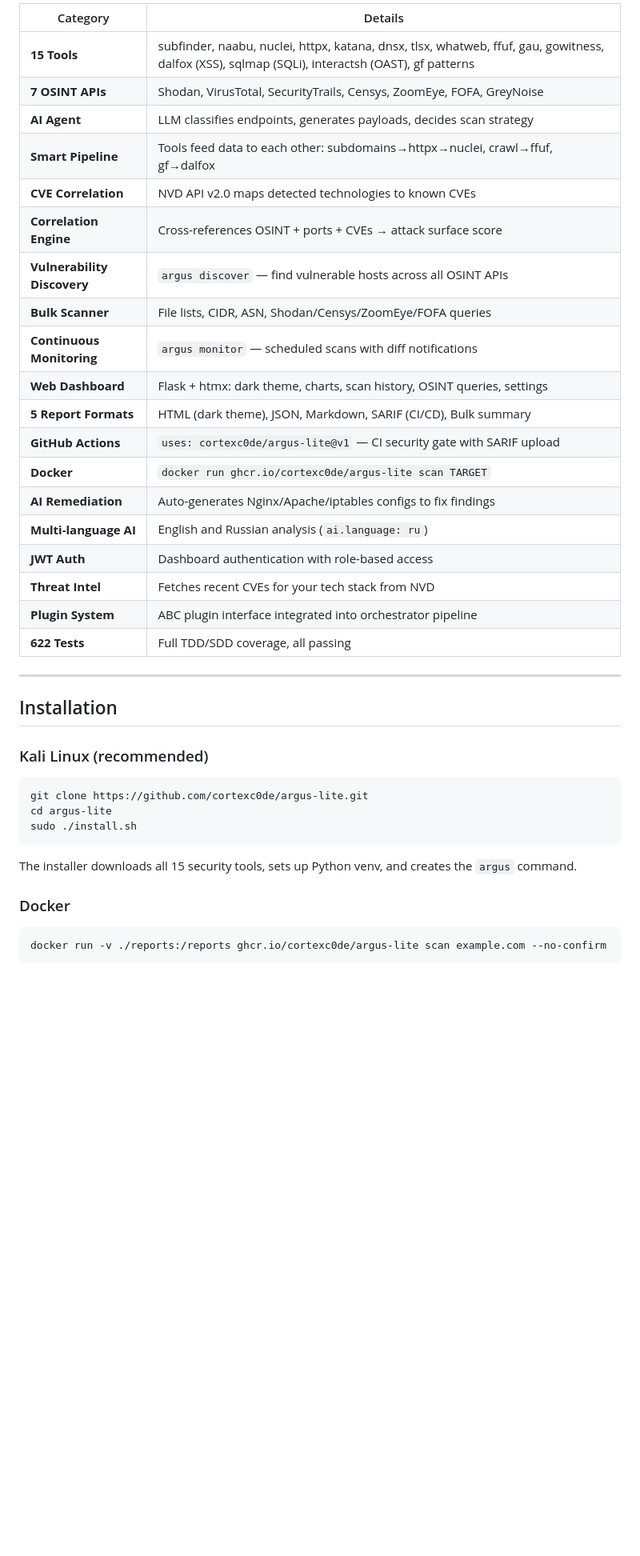
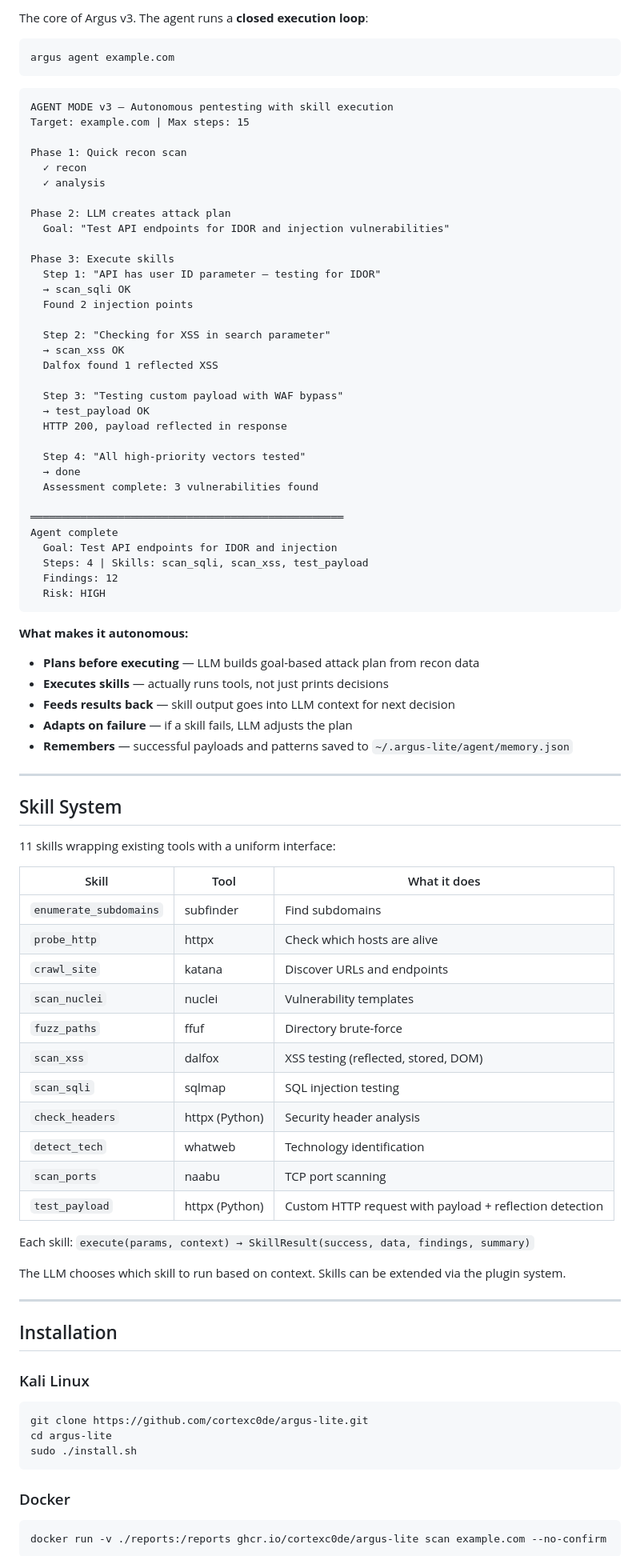
Before and after one commit to cortexc0de/argus-lite, a Markdown page: README.md, the part around one of its changes. Shown at 80% size. Drawn GitHub-style; blank space fills up the shorter version.

Commit message:
docs: README v3.0 — autonomous agent, skill system, closed loop architecture
Co-Authored-By: Claude Opus 4.6 (1M context) <noreply@anthropic.com>

````diff
--- a/README.md
+++ b/README.md
@@ -74,31 +86,82 @@ LLM   = analysis, strategy, decisions
 
-| Category | Details |
-|---|---|
-| **15 Tools** | subfinder, naabu, nuclei, httpx, katana, dnsx, tlsx, whatweb, ffuf, gau, gowitness, dalfox (XSS), sqlmap (SQLi), interactsh (OAST), gf patterns |
-| **7 OSINT APIs** | Shodan, VirusTotal, SecurityTrails, Censys, ZoomEye, FOFA, GreyNoise |
-| **AI Agent** | LLM classifies endpoints, generates payloads, decides scan strategy |
-| **Smart Pipeline** | Tools feed data to each other: subdomains→httpx→nuclei, crawl→ffuf, gf→dalfox |
-| **CVE Correlation** | NVD API v2.0 maps detected technologies to known CVEs |
-| **Correlation Engine** | Cross-references OSINT + ports + CVEs → attack surface score |
-| **Vulnerability Discovery** | `argus discover` — find vulnerable hosts across all OSINT APIs |
-| **Bulk Scanner** | File lists, CIDR, ASN, Shodan/Censys/ZoomEye/FOFA queries |
-| **Continuous Monitoring** | `argus monitor` — scheduled scans with diff notifications |
-| **Web Dashboard** | Flask + htmx: dark theme, charts, scan history, OSINT queries, settings |
-| **5 Report Formats** | HTML (dark theme), JSON, Markdown, SARIF (CI/CD), Bulk summary |
-| **GitHub Actions** | `uses: cortexc0de/argus-lite@v1` — CI security gate with SARIF upload |
-| **Docker** | `docker run ghcr.io/cortexc0de/argus-lite scan TARGET` |
-| **AI Remediation** | Auto-generates Nginx/Apache/iptables configs to fix findings |
-| **Multi-language AI** | English and Russian analysis (`ai.language: ru`) |
-| **JWT Auth** | Dashboard authentication with role-based access |
-| **Threat Intel** | Fetches recent CVEs for your tech stack from NVD |
-| **Plugin System** | ABC plugin interface integrated into orchestrator pipeline |
-| **622 Tests** | Full TDD/SDD coverage, all passing |
+The core of Argus v3. The agent runs a **closed execution loop**:
+
+```bash
+argus agent example.com
+```
+
+```
+AGENT MODE v3 — Autonomous pentesting with skill execution
+Target: example.com | Max steps: 15
+
+Phase 1: Quick recon scan
+  ✓ recon
+  ✓ analysis
+
+Phase 2: LLM creates attack plan
+  Goal: "Test API endpoints for IDOR and injection vulnerabilities"
+
+Phase 3: Execute skills
+  Step 1: "API has user ID parameter — testing for IDOR"
+  → scan_sqli OK
+  Found 2 injection points
+
+  Step 2: "Checking for XSS in search parameter"
+  → scan_xss OK
+  Dalfox found 1 reflected XSS
+
+  Step 3: "Testing custom payload with WAF bypass"
+  → test_payload OK
+  HTTP 200, payload reflected in response
+
+  Step 4: "All high-priority vectors tested"
+  → done
+  Assessment complete: 3 vulnerabilities found
+
+══════════════════════════════════════════════════
+Agent complete
+  Goal: Test API endpoints for IDOR and injection
+  Steps: 4 | Skills: scan_sqli, scan_xss, test_payload
+  Findings: 12
+  Risk: HIGH
+```
+
+**What makes it autonomous:**
+- **Plans before executing** — LLM builds goal-based attack plan from recon data
+- **Executes skills** — actually runs tools, not just prints decisions
+- **Feeds results back** — skill output goes into LLM context for next decision
+- **Adapts on failure** — if a skill fails, LLM adjusts the plan
+- **Remembers** — successful payloads and patterns saved to `~/.argus-lite/agent/memory.json`
+
+---
+
+## Skill System
+
+11 skills wrapping existing tools with a uniform interface:
+
+| Skill | Tool | What it does |
+|---|---|---|
+| `enumerate_subdomains` | subfinder | Find subdomains |
+| `probe_http` | httpx | Check which hosts are alive |
+| `crawl_site` | katana | Discover URLs and endpoints |
+| `scan_nuclei` | nuclei | Vulnerability templates |
+| `fuzz_paths` | ffuf | Directory brute-force |
+| `scan_xss` | dalfox | XSS testing (reflected, stored, DOM) |
+| `scan_sqli` | sqlmap | SQL injection testing |
+| `check_headers` | httpx (Python) | Security header analysis |
+| `detect_tech` | whatweb | Technology identification |
+| `scan_ports` | naabu | TCP port scanning |
+| `test_payload` | httpx (Python) | Custom HTTP request with payload + reflection detection |
+
+Each skill: `execute(params, context) → SkillResult(success, data, findings, summary)`
+
+The LLM chooses which skill to run based on context. Skills can be extended via the plugin system.
 
 ---
 
 ## Installation
 
-### Kali Linux (recommended)
+### Kali Linux
 
 ```bash
 git clone https://github.com/cortexc0de/argus-lite.git
@@ -106,8 +169,6 @@ cd argus-lite
 sudo ./install.sh
 ```
 
-The installer downloads all 15 security tools, sets up Python venv, and creates the `argus` command.
-
 ### Docker
 
 ```bash
````
Also changed, not shown: other parts of README.md (+174 -218 lines).
